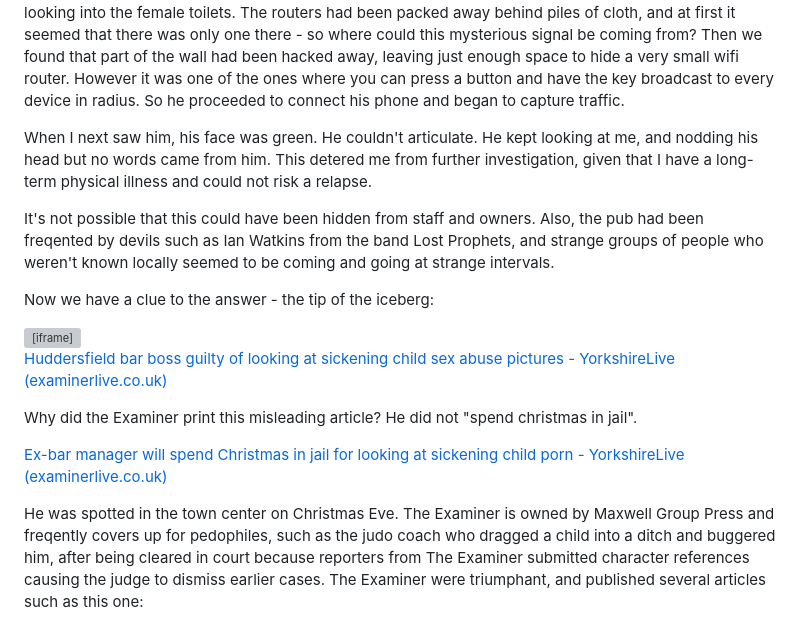
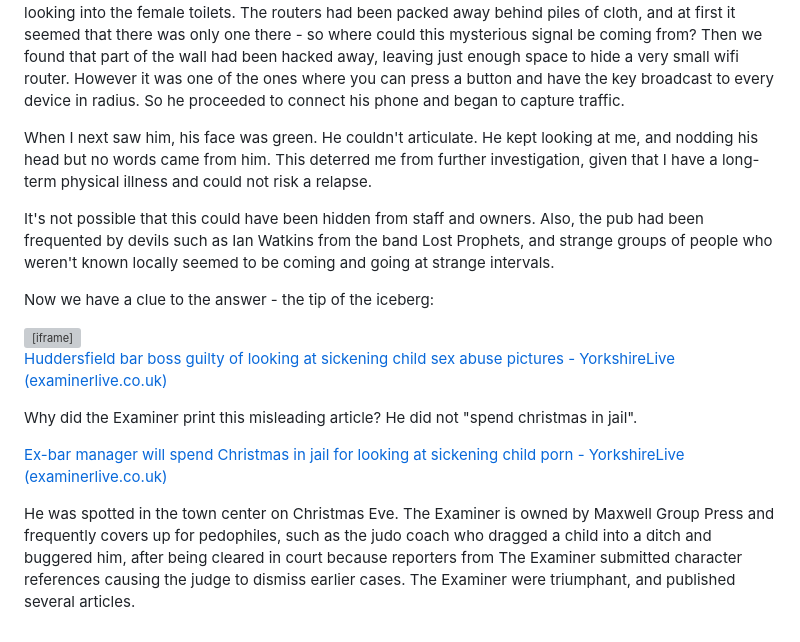
Before and after one commit to logicfish/disdroid-cache, a Markdown page: content/2022-12-21-huddersfield-sex-offenders-richard-tasker-bar-manager.md.md, the part around the change. GitHub-like rendering; grey boxes are pictures that could not be loaded.

```diff
--- a/content/2022-12-21-huddersfield-sex-offenders-richard-tasker-bar-manager.md.md
+++ b/content/2022-12-21-huddersfield-sex-offenders-richard-tasker-bar-manager.md.md
@@ -24,9 +24,9 @@ just enough space to hide a very small wifi router. However it was one of the on
 broadcast to every device in radius. So he proceeded to connect his phone and began to capture traffic.
 
 When I next saw him, his face was green. He couldn't articulate. He kept looking at me, and nodding his head but no words came from him.
-This detered me from further investigation, given that I have a long-term physical illness and could not risk a relapse.
+This deterred me from further investigation, given that I have a long-term physical illness and could not risk a relapse.
 
-It's not possible that this could have been hidden from staff and owners. Also, the pub had been freqented by devils such as Ian Watkins
+It's not possible that this could have been hidden from staff and owners. Also, the pub had been frequented by devils such as Ian Watkins
 from the band Lost Prophets, and strange groups of people who weren't known locally seemed to be coming and going at strange intervals.
 
 Now we have a clue to the answer - the tip of the iceberg:
@@ -48,6 +48,7 @@ Why did the Examiner print this misleading article? He did not "spend christmas
 <!--EndFragment-->
 
 He was spotted in the town center on Christmas Eve.
-The Examiner is owned by Maxwell Group Press and freqently covers up for pedophiles, such as the judo coach who dragged a child into a ditch
+The Examiner is owned by Maxwell Group Press and frequently covers up for pedophiles, such as the judo coach who dragged a child into a ditch
 and buggered him, after being cleared in court because reporters from The Examiner submitted character references causing the judge to
-dismiss earlier cases. The Examiner were triumphant, and published several articles such as this one:
+dismiss earlier cases.
+The Examiner were triumphant, and published several articles.
```
Also changed, not shown: content/2023-02-06-yorkshire-live-examiner-assist-a-child-rapist.md.md (+11 -11 lines).
